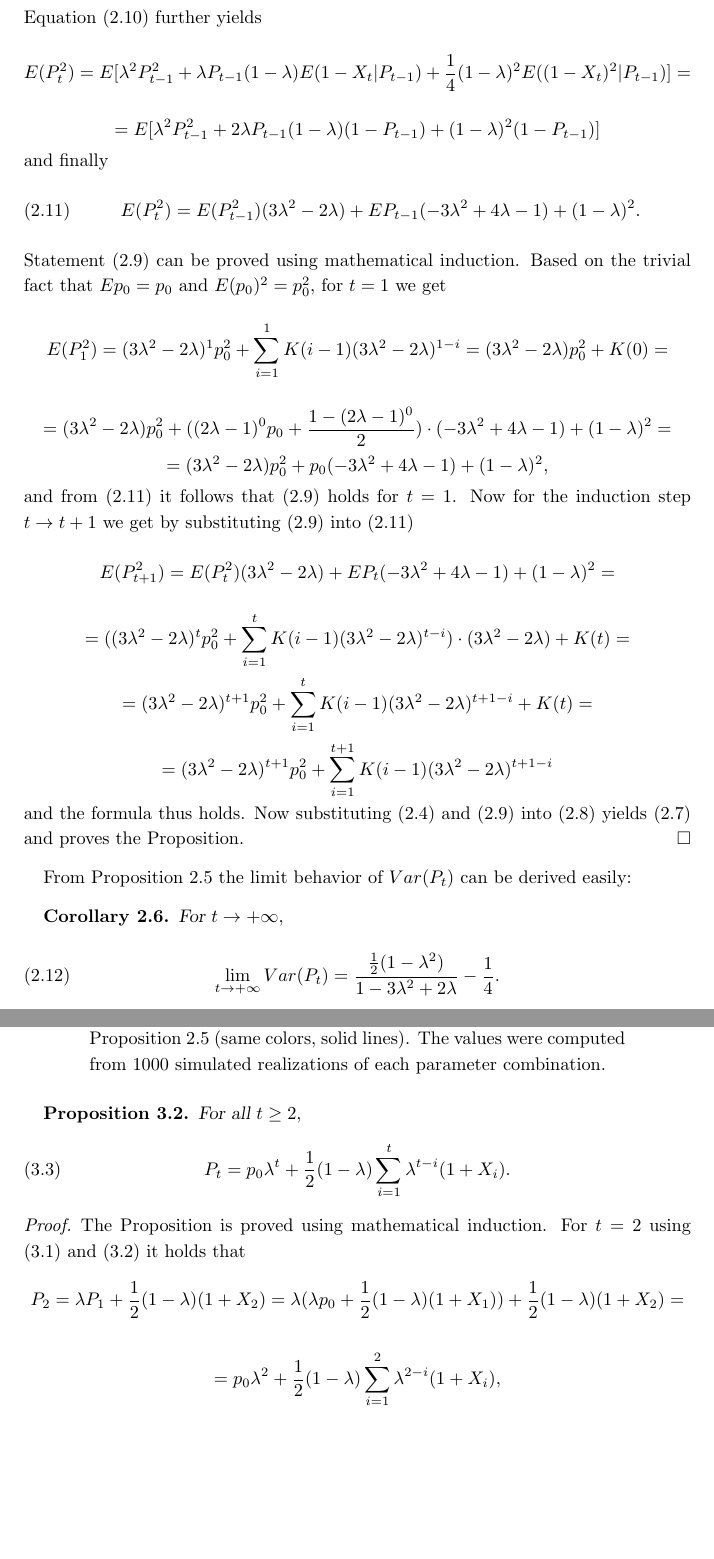
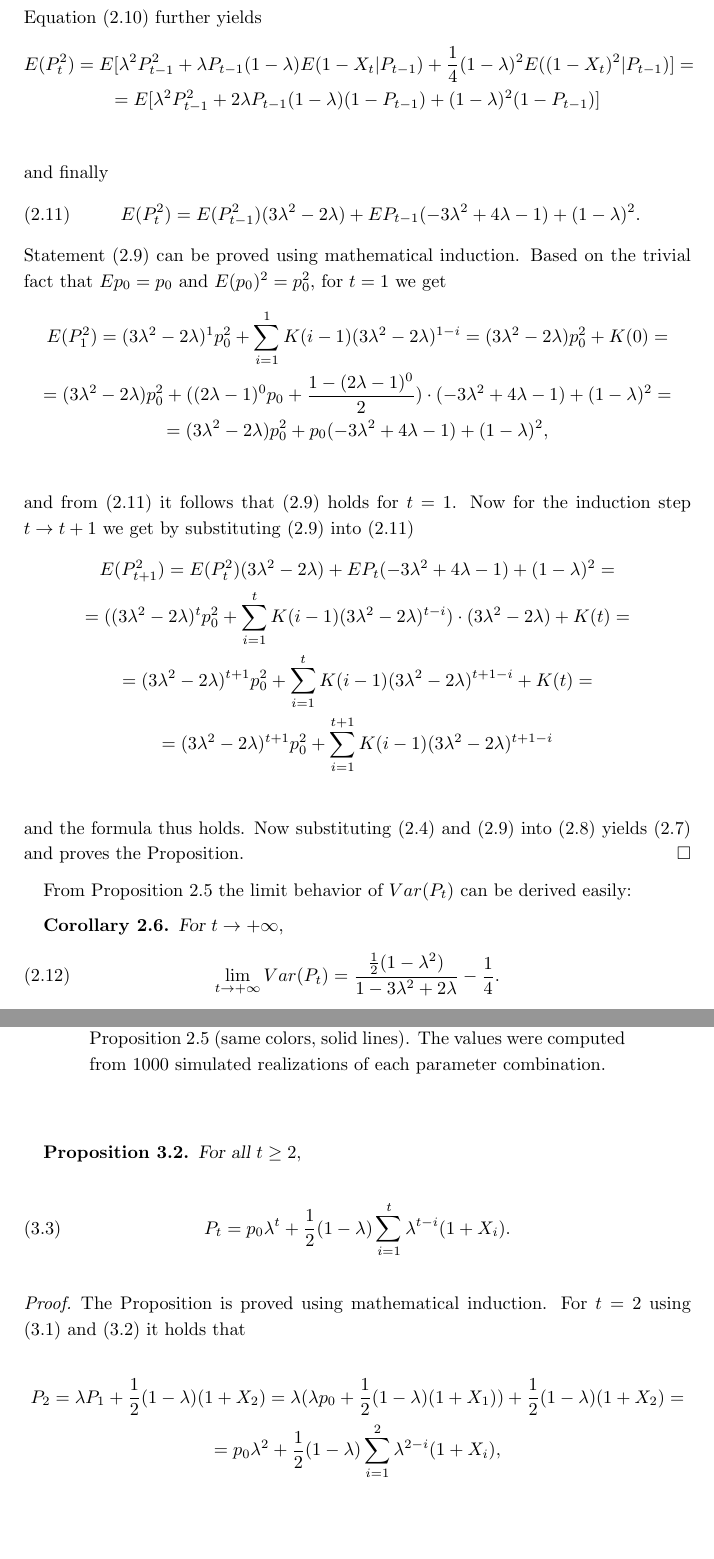
Before and after one commit to tomaskourim/amistat2019, a LaTeX paper (paper/Discrete random processes with memory.tex): two parts of pages 5 and 7 of 15 before the commit and two parts of pages 5 and 7 of 16 after it, joined at a grey line, cut so that both start at the same text, the shorter picture padded with empty space. Compiled offline with pdfLaTeX.

Commit message:
gathered equations

```diff
--- a/paper/Discrete random processes with memory.tex
+++ b/paper/Discrete random processes with memory.tex
@@ -2,8 +2,6 @@
 \usepackage{amsmath,amsthm,amssymb,IMjournal}
 \usepackage{graphicx}
 \usepackage{xcolor}
-
-\makeatletter
 
 \newtheorem{thm}{Theorem}[section]
 \theoremstyle{definition}
@@ -15,8 +13,6 @@
 \theoremstyle{plain}
 \newtheorem{rem}[thm]{\protect\remarkname}
 \numberwithin{equation}{section}
-
-\makeatother
 
 \providecommand{\corollaryname}{Corollary}
 \providecommand{\definitionname}{Definition}
@@ -249,12 +243,10 @@
             =E[(2-2X_{t})|P_{t-1}]= 4(1-P_{t-1}).
         \]
         Equation (\ref{eq:EPt2-zaklad}) further yields
-        \[
-            E(P_{t}^{2})=E[\lambda^{2}P_{t-1}^{2}+\lambda P_{t-1}(1-\lambda)E(1-X_{t}|P_{t-1})+\frac{1}{4}(1-\lambda)^{2}E((1-X_{t})^{2}|P_{t-1})]=
-        \]
-        \[
-            =E[\lambda^{2}P_{t-1}^{2}+2\lambda P_{t-1}(1-\lambda)(1-P_{t-1})+(1-\lambda)^{2}(1-P_{t-1})]
-        \]
+        \begin{gather*}
+            E(P_{t}^{2})=E[\lambda^{2}P_{t-1}^{2}+\lambda P_{t-1}(1-\lambda)E(1-X_{t}|P_{t-1})+\frac{1}{4}(1-\lambda)^{2}E((1-X_{t})^{2}|P_{t-1})]=\\
+            =E[\lambda^{2}P_{t-1}^{2}+2\lambda P_{t-1}(1-\lambda)(1-P_{t-1})+(1-\lambda)^{2}(1-P_{t-1})]\\
+        \end{gather*}
         and finally
         \begin{equation}
             E(P_{t}^{2})=E(P_{t-1}^{2})(3\lambda^{2}-2\lambda)+EP_{t-1}(-3\lambda^{2}+4\lambda-1)+(1-\lambda)^{2}.\label{eq:EPt2-pokrocile}
@@ -262,32 +254,23 @@
         Statement (\ref{eq:EPt2-finalvzorec}) can be proved using mathematical induction.
         Based on the trivial fact that $Ep_{0}=p_{0}$ and $E(p_{0})^{2}=p_{0}^{2}$,
         for $t=1$ we get
-        \[
-            E(P_{1}^{2})=(3\lambda^{2}-2\lambda)^{1}p_{0}^{2}+\sum_{i=1}^{1}K(i-1)(3\lambda^{2}-2\lambda)^{1-i}=(3\lambda^{2}-2\lambda)p_{0}^{2}+K(0)=
-        \]
-        \[
-            =(3\lambda^{2}-2\lambda)p_{0}^{2}+((2\lambda-1)^{0}p_{0}+\frac{1-(2\lambda-1)^{0}}{2})\cdot(-3\lambda^{2}+4\lambda-1)+(1-\lambda)^{2}=
-        \]
-        \[
-            =(3\lambda^{2}-2\lambda)p_{0}^{2}+p_{0}(-3\lambda^{2}+4\lambda-1)+(1-\lambda)^{2},
-        \]
+        \begin{gather*}
+            E(P_{1}^{2})=(3\lambda^{2}-2\lambda)^{1}p_{0}^{2}+\sum_{i=1}^{1}K(i-1)(3\lambda^{2}-2\lambda)^{1-i}=(3\lambda^{2}-2\lambda)p_{0}^{2}+K(0)=\\
+            =(3\lambda^{2}-2\lambda)p_{0}^{2}+((2\lambda-1)^{0}p_{0}+\frac{1-(2\lambda-1)^{0}}{2})\cdot(-3\lambda^{2}+4\lambda-1)+(1-\lambda)^{2}=\\
+            =(3\lambda^{2}-2\lambda)p_{0}^{2}+p_{0}(-3\lambda^{2}+4\lambda-1)+(1-\lambda)^{2},\\
+        \end{gather*}
         and from (\ref{eq:EPt2-pokrocile}) it follows that~\eqref{eq:EPt2-finalvzorec}
-        holds for $t=1$. Now for the induction step $t\rightarrow t+1$ we get by substituting
-        (\ref{eq:EPt2-finalvzorec}) into (\ref{eq:EPt2-pokrocile})
-        \[
-            E(P_{t+1}^{2})=E(P_{t}^{2})(3\lambda^{2}-2\lambda)+EP_{t}(-3\lambda^{2}+4\lambda-1)+(1-\lambda)^{2}=
-        \]
-        \[
-            =((3\lambda^{2}-2\lambda)^{t}p_{0}^{2}+\sum_{i=1}^{t}K(i-1)(3\lambda^{2}-2\lambda)^{t-i})\cdot(3\lambda^{2}-2\lambda)+K(t)=
-        \]
-        \[
-            =(3\lambda^{2}-2\lambda)^{t+1}p_{0}^{2}+\sum_{i=1}^{t}K(i-1)(3\lambda^{2}-2\lambda)^{t+1-i}+K(t)=
-        \]
-        \[
-            =(3\lambda^{2}-2\lambda)^{t+1}p_{0}^{2}+\sum_{i=1}^{t+1}K(i-1)(3\lambda^{2}-2\lambda)^{t+1-i}
-        \]
-        and the formula thus holds. Now substituting (\ref{eq:EPt}) and (\ref{eq:EPt2-finalvzorec})
-        into (\ref{eq:VarP-definition}) yields (\ref{eq:VarP-proposition})
+        holds for $t=1$.
+        Now for the induction step $t\rightarrow t+1$ we get by substituting~\eqref{eq:EPt2-finalvzorec} into~\eqref{eq:EPt2-pokrocile}
+        \begin{gather*}
+            E(P_{t+1}^{2})=E(P_{t}^{2})(3\lambda^{2}-2\lambda)+EP_{t}(-3\lambda^{2}+4\lambda-1)+(1-\lambda)^{2}=\\
+            =((3\lambda^{2}-2\lambda)^{t}p_{0}^{2}+\sum_{i=1}^{t}K(i-1)(3\lambda^{2}-2\lambda)^{t-i})\cdot(3\lambda^{2}-2\lambda)+K(t)=\\
+            =(3\lambda^{2}-2\lambda)^{t+1}p_{0}^{2}+\sum_{i=1}^{t}K(i-1)(3\lambda^{2}-2\lambda)^{t+1-i}+K(t)=\\
+            =(3\lambda^{2}-2\lambda)^{t+1}p_{0}^{2}+\sum_{i=1}^{t+1}K(i-1)(3\lambda^{2}-2\lambda)^{t+1-i}\\
+        \end{gather*}
+        and the formula thus holds.
+        Now substituting~\eqref{eq:EPt} and~\eqref{eq:EPt2-finalvzorec}
+        into~\eqref{eq:VarP-definition} yields~\eqref{eq:VarP-proposition}
         and proves the Proposition.
     \end{proof}
     From Proposition~\ref{PropVarP-succes} the limit behavior of $Var(P_{t})$
@@ -400,13 +383,10 @@
     \end{prop}
 
     \begin{proof}
-        The Proposition is proved using mathematical induction. For $t=2$ using (\ref{eq:P1_def-reward})
+        The Proposition is proved using mathematical induction.
+        For $t=2$ using (\ref{eq:P1_def-reward})
         and (\ref{eq:Pi_def-reward}) it holds that
-        \[
-            P_{2}=\lambda P_{1}+\frac{1}{2}(1-\lambda)(1+X_{2})=\lambda(\lambda p_{0}+\frac{1}{2}(1-\lambda)(1+X_{1}))+\frac{1}{2}(1-\lambda)(1+X_{2})=
-        \]
-
-        \[
-            =p_{0}\lambda^{2}+\frac{1}{2}(1-\lambda)\sum_{i=1}^{2}\lambda^{2-i}(1+X_{i}),
-        \]
-        which is in accordance with (\ref{eq:propSuccess1}). Now for the
+        \begin{gather*}
+            P_{2}=\lambda P_{1}+\frac{1}{2}(1-\lambda)(1+X_{2})=\lambda(\lambda p_{0}+\frac{1}{2}(1-\lambda)(1+X_{1}))+\frac{1}{2}(1-\lambda)(1+X_{2})=\\
+            =p_{0}\lambda^{2}+\frac{1}{2}(1-\lambda)\sum_{i=1}^{2}\lambda^{2-i}(1+X_{i}),\\
+        \end{gather*}
```
Also changed, not shown: paper/Discrete random processes with memory.pdf, paper/Discrete random processes with memory.tex (83 more changed lines).
